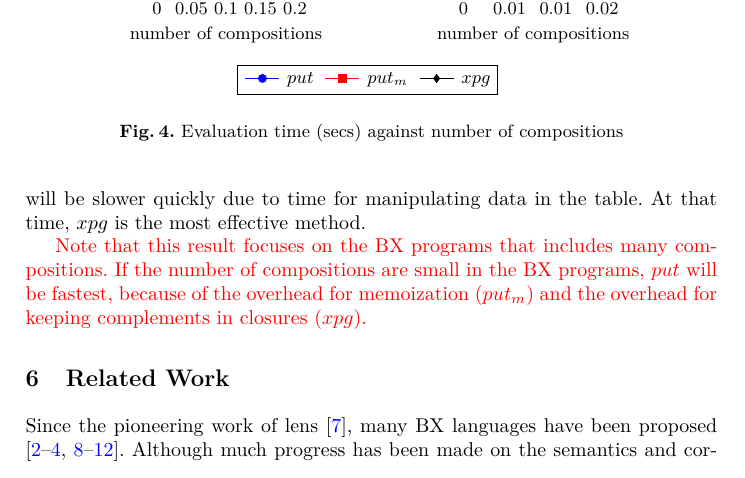
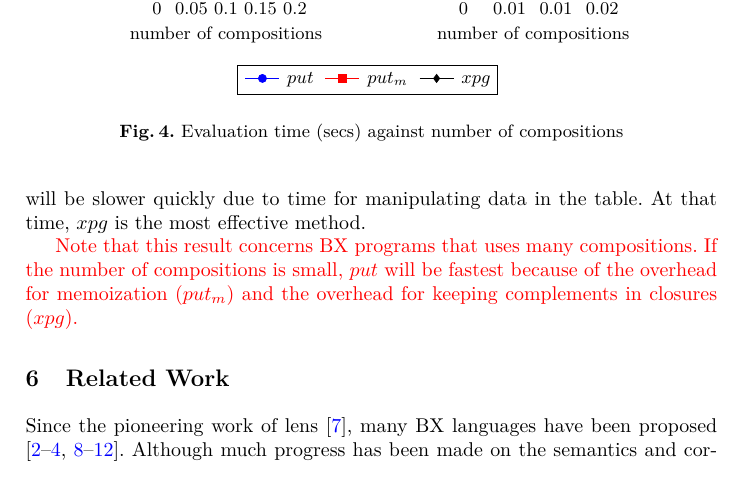
Before and after one commit to k-tsushima/pgs, a LaTeX paper (paper/main.tex, which reads paper/5.experiments.tex): part of page 16 of 19, cut so that both start at the same text. Compiled offline with pdfLaTeX.

Commit message:
Tiny update
Polished English of last paragraph.

```diff
--- a/paper/5.experiments.tex
+++ b/paper/5.experiments.tex
@@ -111,6 +111,6 @@ The left part of the figure contains tests using not-large inputs, and we see th
 % proved to be
 the most effective method.
 
-\textcolor{red}{Note that this result focuses on the BX programs that includes many compositions. If the number of compositions are small in the BX programs, $put$ will be fastest, because of the overhead for memoization ($put_m$) and the overhead for keeping complements in closures ($xpg$).}
+\textcolor{red}{Note that this result concerns BX programs that uses many compositions. If the number of compositions is small, $put$ will be fastest because of the overhead for memoization ($put_m$) and the overhead for keeping complements in closures ($xpg$).}
 
 %\textcolor{red}{TODO-B2: add short evaluation result of memory.}
```
